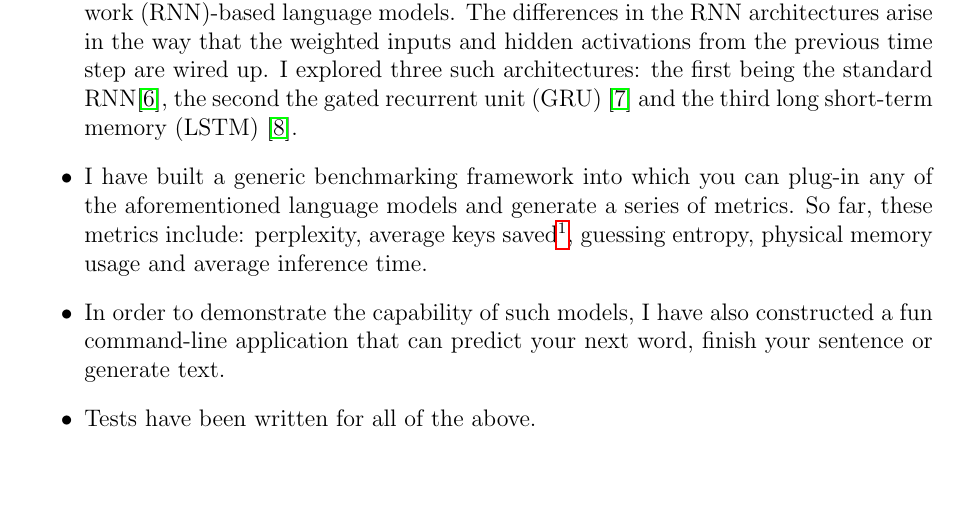
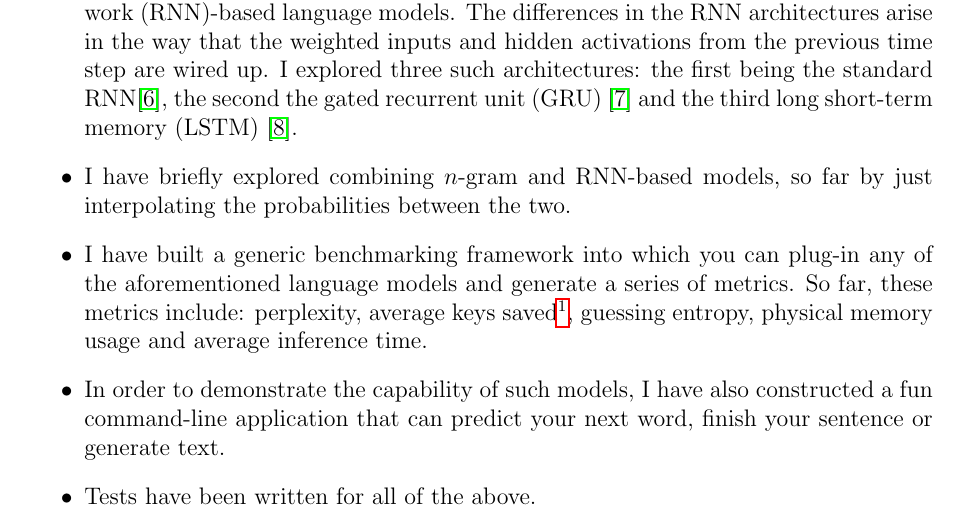
Before and after one commit to DevanKuleindiren/part-ii-dissertation, a LaTeX document (Progress Report/Progress Report.tex): part of page 2 of 3, cut so that both start at the same text, the shorter picture padded with empty space. Compiled offline with pdfLaTeX.

Commit message:
Add combined models to progress report.

```diff
--- a/Progress Report/Progress Report.tex
+++ b/Progress Report/Progress Report.tex
@@ -168,6 +168,9 @@ Overall, my project is roughly on schedule. There is one bullet point on my time
 	Alongside the $n$-gram models, I have also implemented some recurrent neural network (RNN)-based language models. The differences in the RNN architectures arise in the way that the weighted inputs and hidden activations from the previous time step are wired up. I explored three such architectures: the first being the standard RNN\cite{rnn_lm:mikolov2010}, the second the gated recurrent unit (GRU)~\cite{gru:cho2014} and the third long short-term memory (LSTM)~\cite{lstm:hochreiter1997}.
 
 \item
+	I have briefly explored combining $n$-gram and RNN-based models, so far by just interpolating the probabilities between the two.
+
+\item
 	I have built a generic benchmarking framework into which you can plug-in any of the aforementioned language models and generate a series of metrics. So far, these metrics include: perplexity, average keys saved\footnote{The average number of characters per word that the language model would save you from typing as a result of it getting the correct next word in its top 3 predictions.}, guessing entropy, physical memory usage and average inference time.
 
 \item
```
Also changed, not shown: Progress Report/Progress Report.pdf.
